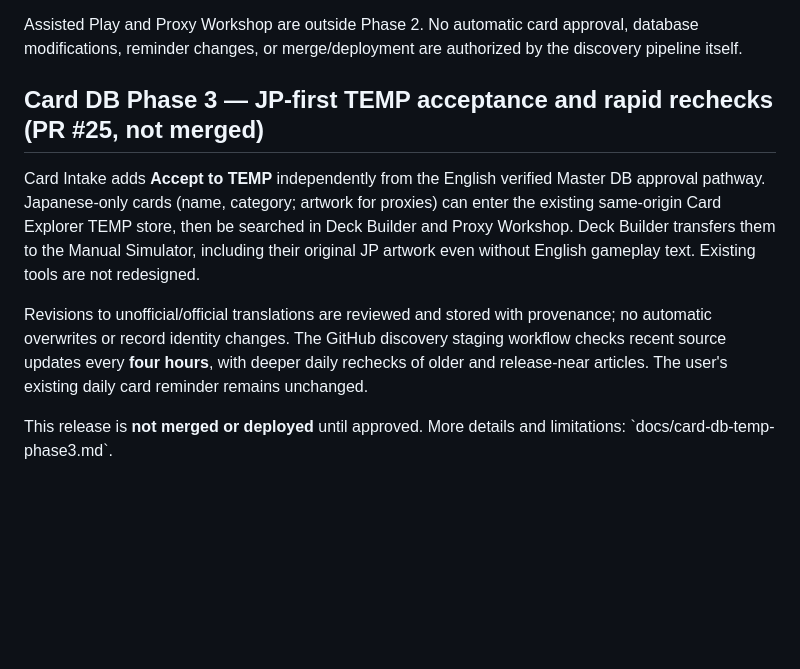
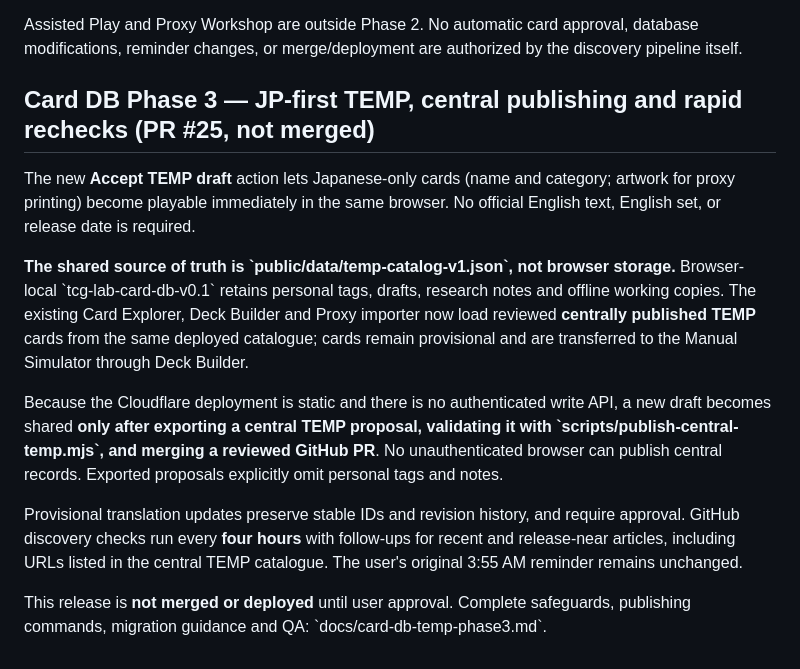
Before and after one commit to MckTCG/toolbelt, a Markdown page: README.md, the part around the change. Drawn GitHub-style; blank space fills up the shorter version.

Commit message:
Clarify Git-backed central TEMP source of truth and secure draft-to-publication workflow

```diff
--- a/README.md
+++ b/README.md
@@ -159,10 +159,14 @@ See [Phase 2 design and release checks](docs/proxy-native-phase2.md).
 Assisted Play and Proxy Workshop are outside Phase 2. No automatic card approval, database modifications, reminder changes, or merge/deployment are authorized by the discovery pipeline itself.
 
 
-## Card DB Phase 3 — JP-first TEMP acceptance and rapid rechecks (PR #25, not merged)
+## Card DB Phase 3 — JP-first TEMP, central publishing and rapid rechecks (PR #25, not merged)
 
-Card Intake adds **Accept to TEMP** independently from the English verified Master DB approval pathway. Japanese-only cards (name, category; artwork for proxies) can enter the existing same-origin Card Explorer TEMP store, then be searched in Deck Builder and Proxy Workshop. Deck Builder transfers them to the Manual Simulator, including their original JP artwork even without English gameplay text. Existing tools are not redesigned.
+The new **Accept TEMP draft** action lets Japanese-only cards (name and category; artwork for proxy printing) become playable immediately in the same browser. No official English text, English set, or release date is required.
 
-Revisions to unofficial/official translations are reviewed and stored with provenance; no automatic overwrites or record identity changes. The GitHub discovery staging workflow checks recent source updates every **four hours**, with deeper daily rechecks of older and release-near articles. The user's existing daily card reminder remains unchanged.
+**The shared source of truth is \`public/data/temp-catalog-v1.json\`, not browser storage.** Browser-local \`tcg-lab-card-db-v0.1\` retains personal tags, drafts, research notes and offline working copies. The existing Card Explorer, Deck Builder and Proxy importer now load reviewed **centrally published TEMP** cards from the same deployed catalogue; cards remain provisional and are transferred to the Manual Simulator through Deck Builder.
 
-This release is **not merged or deployed** until approved. More details and limitations: \`docs/card-db-temp-phase3.md\`.
+Because the Cloudflare deployment is static and there is no authenticated write API, a new draft becomes shared **only after exporting a central TEMP proposal, validating it with \`scripts/publish-central-temp.mjs\`, and merging a reviewed GitHub PR**. No unauthenticated browser can publish central records. Exported proposals explicitly omit personal tags and notes.
+
+Provisional translation updates preserve stable IDs and revision history, and require approval. GitHub discovery checks run every **four hours** with follow-ups for recent and release-near articles, including URLs listed in the central TEMP catalogue. The user's original 3:55 AM reminder remains unchanged.
+
+This release is **not merged or deployed** until user approval. Complete safeguards, publishing commands, migration guidance and QA: \`docs/card-db-temp-phase3.md\`.
```
